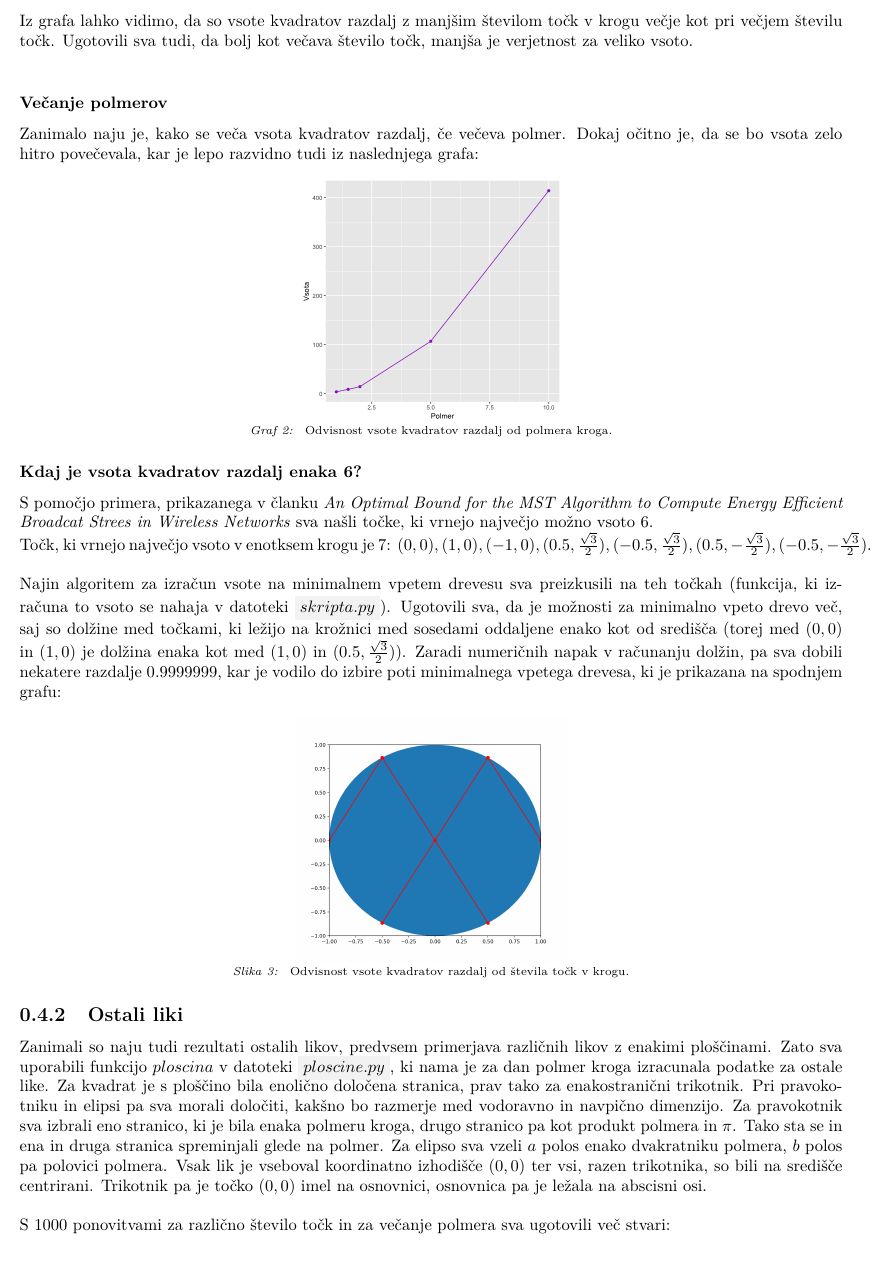
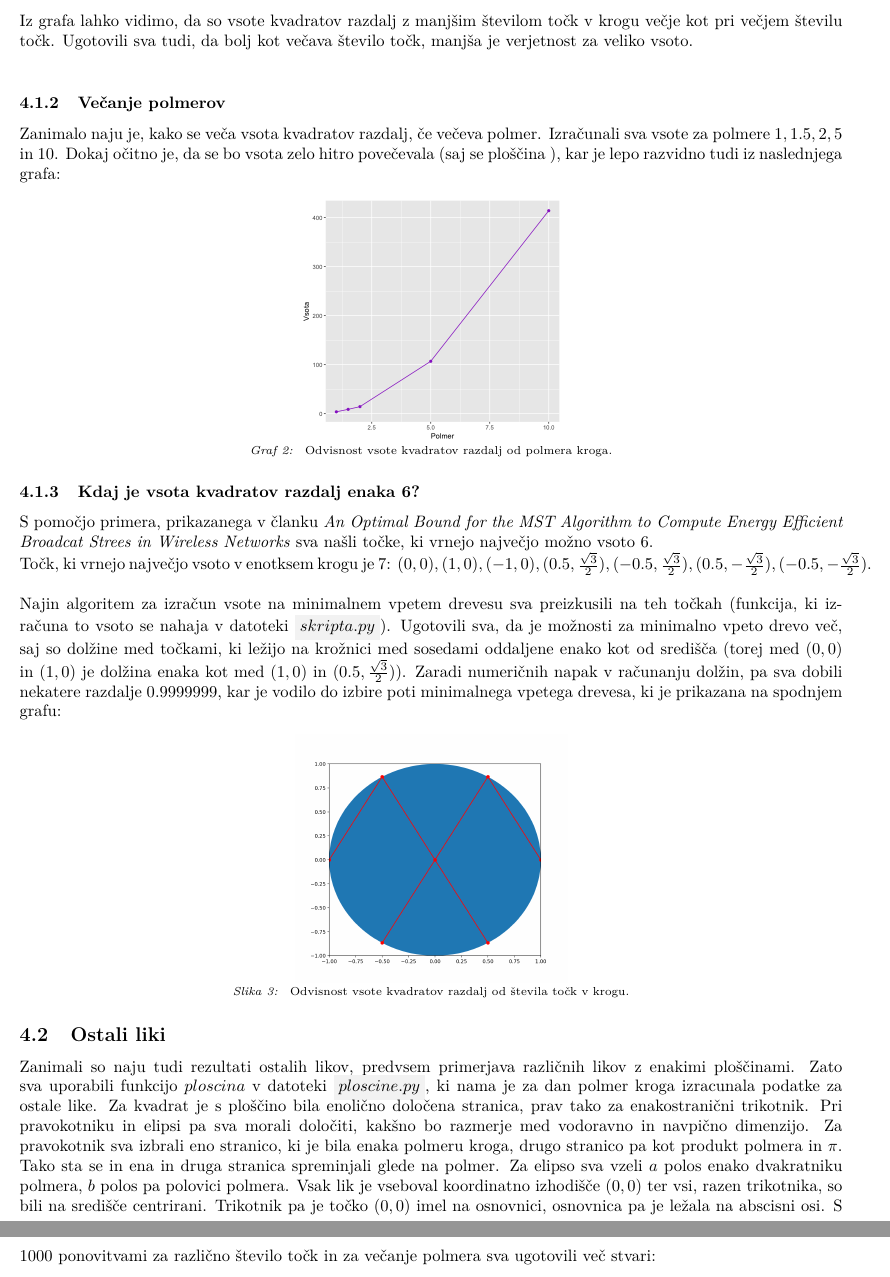
Before and after one commit to Charisa/minimum-spanning-tree, a LaTeX document (porocilo/porocilo_projekta.tex): part of page 6 of 7 before the commit and two parts of pages 6 and 7 of 7 after it, the two joined at a grey line, cut so that both start at the same text. Compiled offline with pdfLaTeX.

Commit message:
Končno poročilo

```diff
--- a/porocilo/porocilo_projekta.tex
+++ b/porocilo/porocilo_projekta.tex
@@ -1,4 +1,4 @@
-\documentclass[a4paper]{report}
+\documentclass[a4paper]{article}
 \usepackage[slovene]{babel}
 \usepackage[utf8]{inputenc}
 \usepackage[T1]{fontenc}
@@ -144,7 +144,7 @@ Spodnji graf (narisan v programu $R$) prikazuje odvisnost vsote kvadratov razdal
 Iz grafa lahko vidimo, da so vsote kvadratov razdalj z manjšim številom točk v krogu večje kot pri večjem številu točk. Ugotovili sva tudi, da bolj kot večava število točk, manjša je verjetnost za veliko vsoto. \\
 \subsubsection{Večanje polmerov}
 
-Zanimalo naju je, kako se veča vsota kvadratov razdalj, če večeva polmer. Dokaj očitno je, da se bo vsota zelo hitro povečevala, kar je lepo razvidno tudi iz naslednjega grafa:
+Zanimalo naju je, kako se veča vsota kvadratov razdalj, če večeva polmer. Izračunali sva vsote za polmere $1, 1.5, 2, 5$ in $10$. Dokaj očitno je, da se bo vsota zelo hitro povečevala (saj se ploščina ), kar je lepo razvidno tudi iz naslednjega grafa:
 \begin{center}
 \includegraphics[scale = 0.3]{krog_polmer}\\
 \scriptsize{\textit{Graf 2: } Odvisnost vsote kvadratov razdalj od polmera kroga.}
@@ -166,7 +166,8 @@ Najin algoritem za izračun vsote na minimalnem vpetem drevesu sva preizkusili n
 Zanimali so naju tudi rezultati ostalih likov, predvsem primerjava različnih likov z enakimi ploščinami. Zato sva uporabili funkcijo $ploscina$ v datoteki \colorbox{gray!10}{$ploscine.py$}, ki nama je za dan polmer kroga izracunala podatke za ostale like.
 Za kvadrat je s ploščino bila enolično določena stranica, prav tako za enakostranični trikotnik. Pri pravokotniku in elipsi pa sva morali določiti, kakšno bo razmerje med vodoravno in navpično dimenzijo. Za pravokotnik sva izbrali eno stranico, ki je bila enaka polmeru kroga, drugo stranico pa kot produkt polmera in $\pi$. Tako sta se in ena in druga stranica spreminjali glede na polmer.
 Za elipso sva vzeli $a$ polos enako dvakratniku polmera, $b$ polos pa polovici polmera.
-Vsak lik je vseboval koordinatno izhodišče $(0,0)$ ter vsi, razen trikotnika, so bili na središče centrirani. Trikotnik pa je točko $(0,0)$ imel na osnovnici, osnovnica pa je ležala na abscisni osi. \\ \\
+Vsak lik je vseboval koordinatno izhodišče $(0,0)$ ter vsi, razen trikotnika, so bili na središče centrirani. Trikotnik pa je točko $(0,0)$ imel na osnovnici, osnovnica pa je ležala na abscisni osi.
+\pagebreak
 S $1000$ ponovitvami za različno število točk in za večanje polmera sva ugotovili več stvari:
 \begin{enumerate}
 \item Pomembno je, kakšna je maksimalna dolžina med točko $(0,0)$ (ki smo jo imeli v vsakem liku je bila v večini primerov centrirana) in najbolj oddaljeno točko v liku. To je opazno pri elipsi, saj je njena razdalja od središča do skrajnega roba lika vedno bila največja in pokazalo se je, da je največja tudi njena vsota. (\small{Glej $Graf 3$})
```
Also changed, not shown: porocilo/porocilo_projekta.pdf, porocilo/porocilo_projekta.tex (2 more changed lines).
